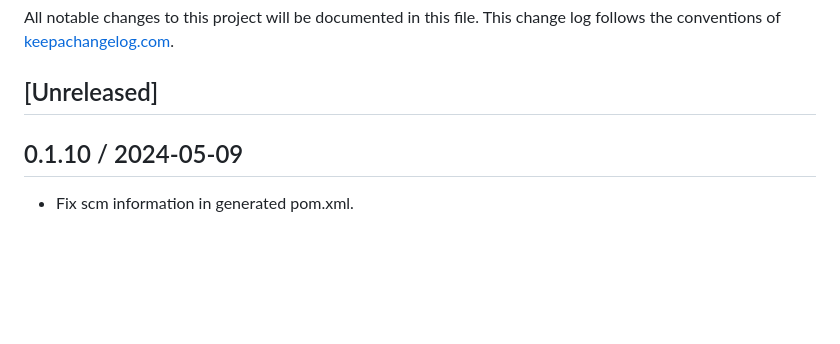
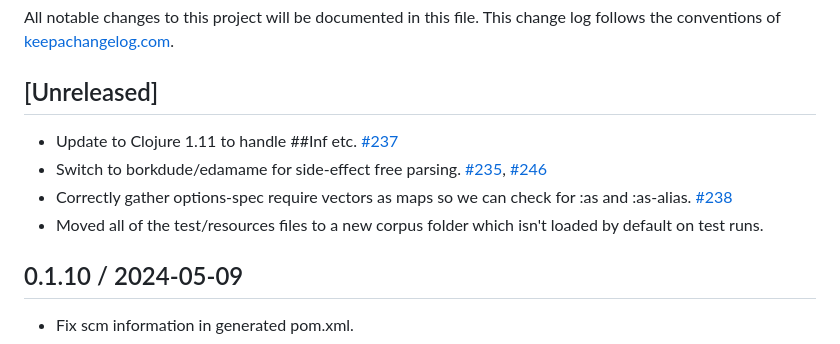
Before and after one commit to clj-commons/kibit, a Markdown page: CHANGELOG.md, the part around the change. Drawn GitHub-style; blank space fills up the shorter version.

Commit message:
Update changelog [skip-ci]

```diff
--- a/CHANGELOG.md
+++ b/CHANGELOG.md
@@ -3,6 +3,11 @@
 All notable changes to this project will be documented in this file. This change log follows the conventions of [keepachangelog.com](http://keepachangelog.com).
 
 ## [Unreleased]
+
+* Update to Clojure 1.11 to handle ##Inf etc. [#237](https://github.com/clj-commons/kibit/pull/237)
+* Switch to borkdude/edamame for side-effect free parsing. [#235](https://github.com/clj-commons/kibit/pull/235), [#246](https://github.com/clj-commons/kibit/pull/246)
+* Correctly gather options-spec require vectors as maps so we can check for :as and :as-alias. [#238](https://github.com/clj-commons/kibit/pull/238)
+* Moved all of the test/resources files to a new corpus folder which isn't loaded by default on test runs.
 
 ## 0.1.10 / 2024-05-09
 
```
